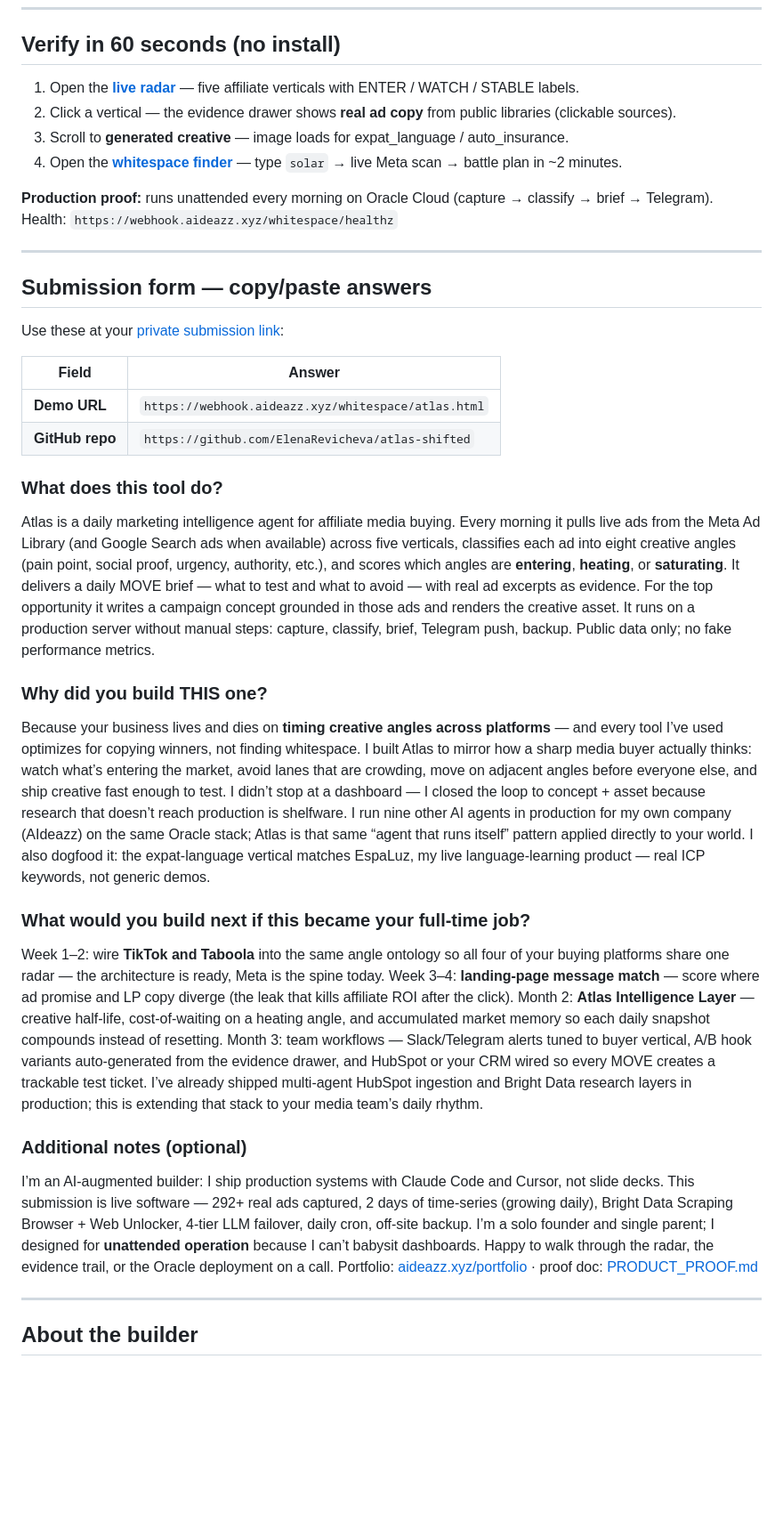
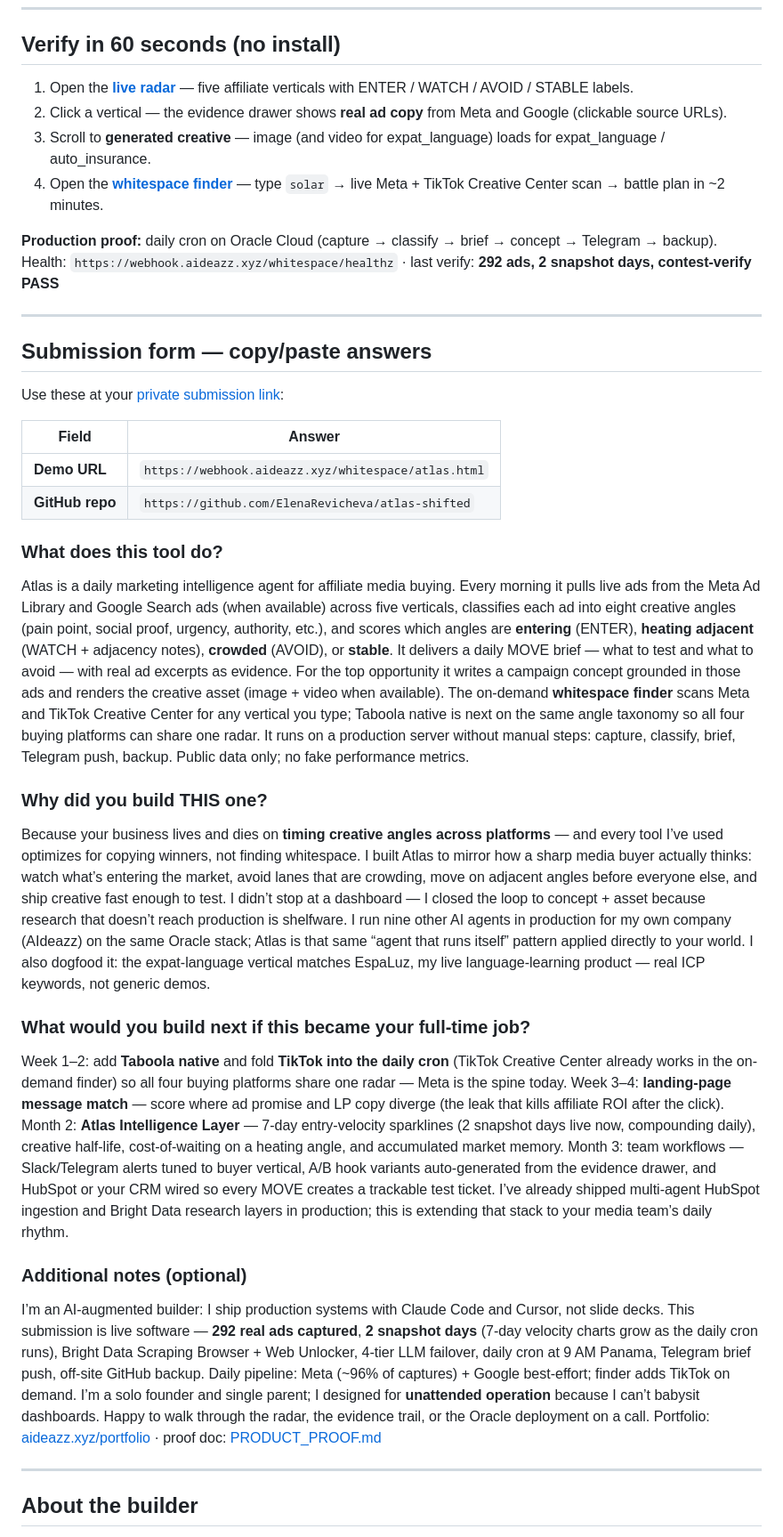
Before and after one commit to ElenaRevicheva/atlas-shifted, a Markdown page: README.md, the part around one of its changes. Shown at 89% size. Drawn GitHub-style; blank space fills up the shorter version.

```diff
--- a/README.md
+++ b/README.md
@@ -21,12 +21,12 @@ Then it **closes the loop**: daily brief → evidence-grounded concept → rende
 
 ## Verify in 60 seconds (no install)
 
-1. Open the **[live radar](https://webhook.aideazz.xyz/whitespace/atlas.html)** — five affiliate verticals with ENTER / WATCH / STABLE labels.
-2. Click a vertical — the evidence drawer shows **real ad copy** from public libraries (clickable sources).
-3. Scroll to **generated creative** — image loads for expat_language / auto_insurance.
-4. Open the **[whitespace finder](https://webhook.aideazz.xyz/whitespace/)** — type `solar` → live Meta scan → battle plan in ~2 minutes.
+1. Open the **[live radar](https://webhook.aideazz.xyz/whitespace/atlas.html)** — five affiliate verticals with ENTER / WATCH / AVOID / STABLE labels.
+2. Click a vertical — the evidence drawer shows **real ad copy** from Meta and Google (clickable source URLs).
+3. Scroll to **generated creative** — image (and video for expat_language) loads for expat_language / auto_insurance.
+4. Open the **[whitespace finder](https://webhook.aideazz.xyz/whitespace/)** — type `solar` → live Meta + TikTok Creative Center scan → battle plan in ~2 minutes.
 
-**Production proof:** runs unattended every morning on Oracle Cloud (capture → classify → brief → Telegram). Health: `https://webhook.aideazz.xyz/whitespace/healthz`
+**Production proof:** daily cron on Oracle Cloud (capture → classify → brief → concept → Telegram → backup). Health: `https://webhook.aideazz.xyz/whitespace/healthz` · last verify: **292 ads, 2 snapshot days, contest-verify PASS**
 
 ---
 
@@ -41,7 +41,7 @@ Use these at your [private submission link](https://www.itstoday.media/submit/94
 
 ### What does this tool do?
 
-Atlas is a daily marketing intelligence agent for affiliate media buying. Every morning it pulls live ads from the Meta Ad Library (and Google Search ads when available) across five verticals, classifies each ad into eight creative angles (pain point, social proof, urgency, authority, etc.), and scores which angles are **entering**, **heating**, or **saturating**. It delivers a daily MOVE brief — what to test and what to avoid — with real ad excerpts as evidence. For the top opportunity it writes a campaign concept grounded in those ads and renders the creative asset. It runs on a production server without manual steps: capture, classify, brief, Telegram push, backup. Public data only; no fake performance metrics.
+Atlas is a daily marketing intelligence agent for affiliate media buying. Every morning it pulls live ads from the Meta Ad Library and Google Search ads (when available) across five verticals, classifies each ad into eight creative angles (pain point, social proof, urgency, authority, etc.), and scores which angles are **entering** (ENTER), **heating adjacent** (WATCH + adjacency notes), **crowded** (AVOID), or **stable**. It delivers a daily MOVE brief — what to test and what to avoid — with real ad excerpts as evidence. For the top opportunity it writes a campaign concept grounded in those ads and renders the creative asset (image + video when available). The on-demand **whitespace finder** scans Meta and TikTok Creative Center for any vertical you type; Taboola native is next on the same angle taxonomy so all four buying platforms can share one radar. It runs on a production server without manual steps: capture, classify, brief, Telegram push, backup. Public data only; no fake performance metrics.
 
 ### Why did you build THIS one?
 
@@ -49,11 +49,11 @@ Because your business lives and dies on **timing creative angles across platform
 
 ### What would you build next if this became your full-time job?
 
-Week 1–2: wire **TikTok and Taboola** into the same angle ontology so all four of your buying platforms share one radar — the architecture is ready, Meta is the spine today. Week 3–4: **landing-page message match** — score where ad promise and LP copy diverge (the leak that kills affiliate ROI after the click). Month 2: **Atlas Intelligence Layer** — creative half-life, cost-of-waiting on a heating angle, and accumulated market memory so each daily snapshot compounds instead of resetting. Month 3: team workflows — Slack/Telegram alerts tuned to buyer vertical, A/B hook variants auto-generated from the evidence drawer, and HubSpot or your CRM wired so every MOVE creates a trackable test ticket. I’ve already shipped multi-agent HubSpot ingestion and Bright Data research layers in production; this is extending that stack to your media team’s daily rhythm.
+Week 1–2: add **Taboola native** and fold **TikTok into the daily cron** (TikTok Creative Center already works in the on-demand finder) so all four buying platforms share one radar — Meta is the spine today. Week 3–4: **landing-page message match** — score where ad promise and LP copy diverge (the leak that kills affiliate ROI after the click). Month 2: **Atlas Intelligence Layer** — 7-day entry-velocity sparklines (2 snapshot days live now, compounding daily), creative half-life, cost-of-waiting on a heating angle, and accumulated market memory. Month 3: team workflows — Slack/Telegram alerts tuned to buyer vertical, A/B hook variants auto-generated from the evidence drawer, and HubSpot or your CRM wired so every MOVE creates a trackable test ticket. I’ve already shipped multi-agent HubSpot ingestion and Bright Data research layers in production; this is extending that stack to your media team’s daily rhythm.
 
 ### Additional notes (optional)
 
-I’m an AI-augmented builder: I ship production systems with Claude Code and Cursor, not slide decks. This submission is live software — 292+ real ads captured, 2 days of time-series (growing daily), Bright Data Scraping Browser + Web Unlocker, 4-tier LLM failover, daily cron, off-site backup. I’m a solo founder and single parent; I designed for **unattended operation** because I can’t babysit dashboards. Happy to walk through the radar, the evidence trail, or the Oracle deployment on a call. Portfolio: [aideazz.xyz/portfolio](https://aideazz.xyz/portfolio) · proof doc: [PRODUCT_PROOF.md](./docs/PRODUCT_PROOF.md)
+I’m an AI-augmented builder: I ship production systems with Claude Code and Cursor, not slide decks. This submission is live software — **292 real ads captured**, **2 snapshot days** (7-day velocity charts grow as the daily cron runs), Bright Data Scraping Browser + Web Unlocker, 4-tier LLM failover, daily cron at 9 AM Panama, Telegram brief push, off-site GitHub backup. Daily pipeline: Meta (~96% of captures) + Google best-effort; finder adds TikTok on demand. I’m a solo founder and single parent; I designed for **unattended operation** because I can’t babysit dashboards. Happy to walk through the radar, the evidence trail, or the Oracle deployment on a call. Portfolio: [aideazz.xyz/portfolio](https://aideazz.xyz/portfolio) · proof doc: [PRODUCT_PROOF.md](./docs/PRODUCT_PROOF.md)
 
 ---
 
```
Also changed, not shown: other parts of README.md (+13 -10 lines).
